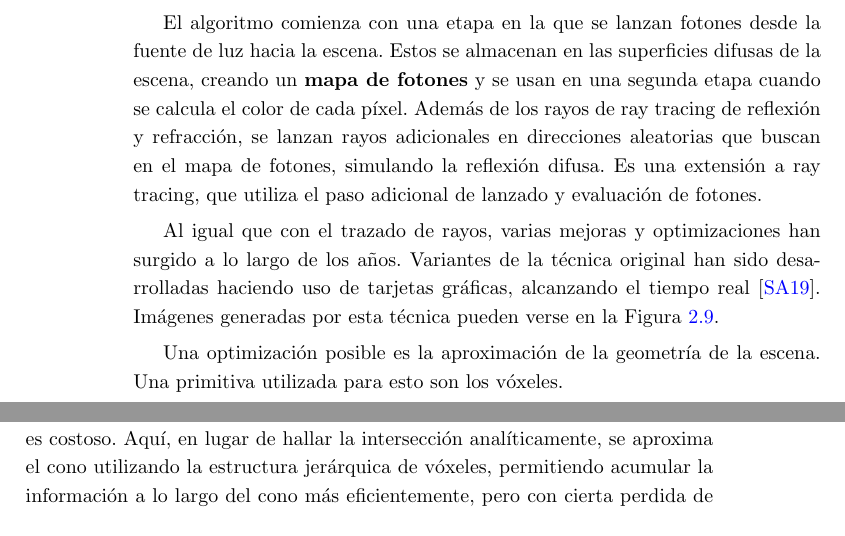
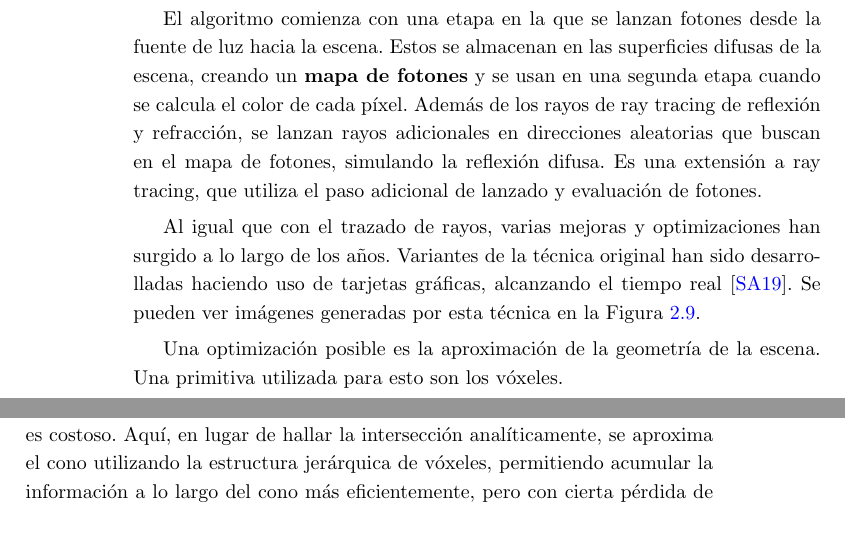
Before and after one commit to franciscoaguirre/voxel-cone-tracing-paper, a LaTeX thesis (main.tex, which reads chapters/2_antecedentes/main.tex, chapters/3_diseño/main.tex): two parts of pages 22 and 29 of 82, joined at a grey line, cut so that both start at the same text. Compiled offline with pdfLaTeX.

Commit message:
algunos arreglitos

```diff
--- a/chapters/2_antecedentes/main.tex
+++ b/chapters/2_antecedentes/main.tex
@@ -417,7 +417,7 @@ Es una extensión a ray tracing, que utiliza el paso adicional de lanzado y eval
 
 Al igual que con el trazado de rayos, varias mejoras y optimizaciones han surgido a lo largo de los años.
 Variantes de la técnica original han sido desarrolladas haciendo uso de tarjetas gráficas, alcanzando el tiempo real \cite{real-time-photon-mapping}.
-Imágenes generadas por esta técnica pueden verse en la Figura \ref{fig:real-time-photon-mapping}.
+Se pueden ver imágenes generadas por esta técnica en la Figura \ref{fig:real-time-photon-mapping}.
 
 \begin{figure}
     \begin{subfigure}{.5\textwidth}
--- a/chapters/3_diseño/main.tex
+++ b/chapters/3_diseño/main.tex
@@ -32,7 +32,7 @@ En el filtrado, la información en las hojas del árbol es promediada hacia nive
 
 La información de un vóxel en cada nivel resume la información de los vóxeles de los nodos hijos que comparten el mismo espacio en la escena.
 Se vio en la Sección \ref{sec:ray-tracing}, trazado de conos, que en su planteo original, se hallaban las intersecciones del cono con los objetos de la escena de manera analítica, lo que es costoso.
-Aquí, en lugar de hallar la intersección analíticamente, se aproxima el cono utilizando la estructura jerárquica de vóxeles, permitiendo acumular la información a lo largo del cono más eficientemente, pero con cierta perdida de detalle.
+Aquí, en lugar de hallar la intersección analíticamente, se aproxima el cono utilizando la estructura jerárquica de vóxeles, permitiendo acumular la información a lo largo del cono más eficientemente, pero con cierta pérdida de detalle.
 
 El algoritmo se puede dividir en 4 grandes etapas:
 
```
